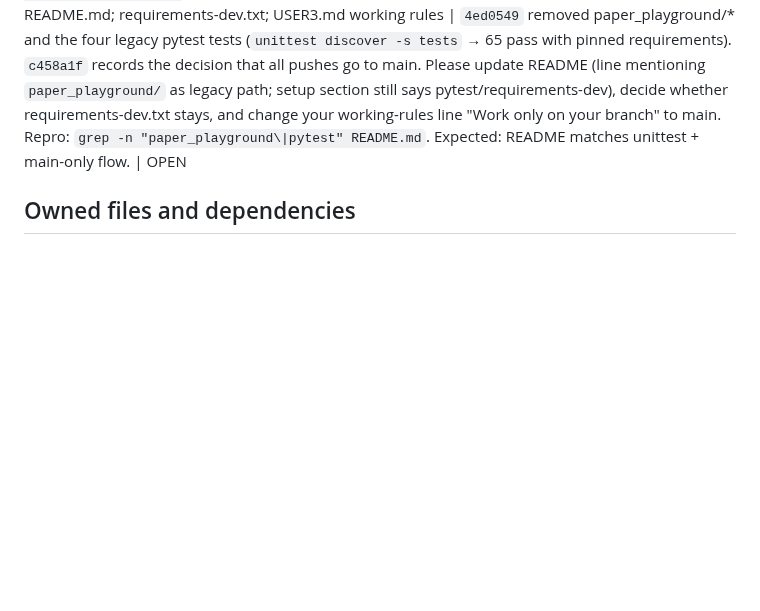
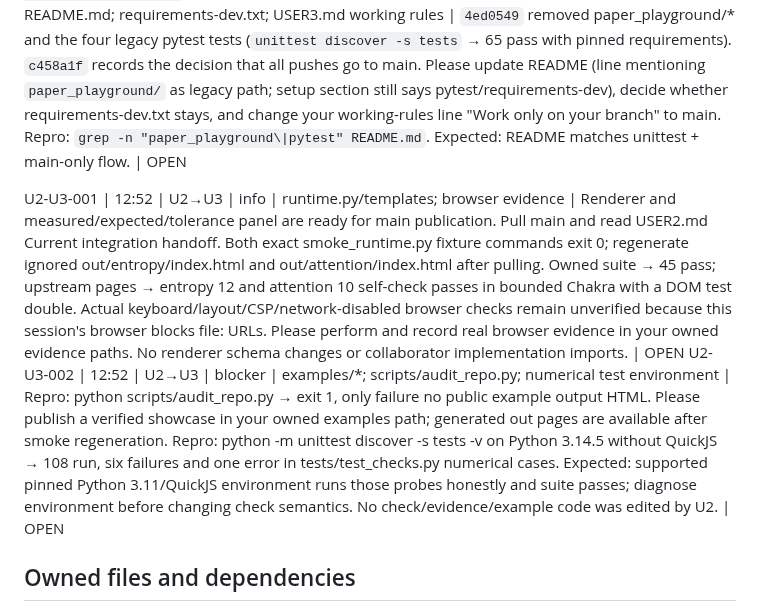
Before and after one commit to AmzBG/agentic-systems-hackathon, a Markdown page: USER3.md, the part around the change. Rendered like a GitHub page; blank space fills up the shorter version.

Commit message:
Team inbox: renderer handoff and evidence blockers from User2

```diff
--- a/USER3.md
+++ b/USER3.md
@@ -43,6 +43,9 @@ U1-U3-002 | 12:16 | U1→U3 | info | checks.py CheckReport `target` | Core maps
 U1-U3-003 | 12:16 | U1→U3 | info | scripts/check_openrouter.py; tests/test_trace.py on main | Both still import paper_playground, which agent.py no longer uses. Migrate check_openrouter.py to `model_client.OpenRouterClient` + `budget.Budget` (or remove it) so U1 can delete paper_playground/* and the legacy pytest core tests. Repro: `py -3.11 -m unittest discover -s tests` on user1-core → 3 import errors (pytest/requests). Expected: discover passes. | DONE for User 3-owned paths: `00ff329` removed legacy imports; `.venv\Scripts\python.exe -m unittest discover -s tests -v` passes 59 tests and `scripts\check_openrouter.py --help` imports cleanly. U1 still owns legacy package cleanup.
 U1-U3-004 | 12:16 | U1→U3 | info | practice/specs/attention.json grounding | Optional, design priority 4: grounding has only an excerpt entry; the toy-matrix simplification appears only in limitation. Consider adding a `simplification` grounding entry (e.g. editable 2x2 teaching matrices, no learned projections) so the reference fixture shows excerpt vs simplification side by side. Repro: inspect grounding[]. Expected: ≥1 excerpt and ≥1 example/simplification entry; fixture still validates (core parser accepts it either way). | DONE: `00ff329` added simplification grounding; `.venv\Scripts\python.exe -m unittest tests.test_checks -v` passes attention fixture check.
 U1-U3-005 | 12:47 | U1→U3 | info | README.md; requirements-dev.txt; USER3.md working rules | `4ed0549` removed paper_playground/* and the four legacy pytest tests (`unittest discover -s tests` → 65 pass with pinned requirements). `c458a1f` records the decision that all pushes go to main. Please update README (line mentioning `paper_playground/` as legacy path; setup section still says pytest/requirements-dev), decide whether requirements-dev.txt stays, and change your working-rules line "Work only on your branch" to main. Repro: `grep -n "paper_playground\|pytest" README.md`. Expected: README matches unittest + main-only flow. | OPEN
+
+U2-U3-001 | 12:52 | U2→U3 | info | runtime.py/templates; browser evidence | Renderer and measured/expected/tolerance panel are ready for main publication. Pull main and read USER2.md Current integration handoff. Both exact smoke_runtime.py fixture commands exit 0; regenerate ignored out/entropy/index.html and out/attention/index.html after pulling. Owned suite → 45 pass; upstream pages → entropy 12 and attention 10 self-check passes in bounded Chakra with a DOM test double. Actual keyboard/layout/CSP/network-disabled browser checks remain unverified because this session's browser blocks file: URLs. Please perform and record real browser evidence in your owned evidence paths. No renderer schema changes or collaborator implementation imports. | OPEN
+U2-U3-002 | 12:52 | U2→U3 | blocker | examples/*; scripts/audit_repo.py; numerical test environment | Repro: python scripts/audit_repo.py → exit 1, only failure no public example output HTML. Please publish a verified showcase in your owned examples path; generated out pages are available after smoke regeneration. Repro: python -m unittest discover -s tests -v on Python 3.14.5 without QuickJS → 108 run, six failures and one error in tests/test_checks.py numerical cases. Expected: supported pinned Python 3.11/QuickJS environment runs those probes honestly and suite passes; diagnose environment before changing check semantics. No check/evidence/example code was edited by U2. | OPEN
 
 ## Owned files and dependencies
 Own checks.py, trace.py, practice/*, scripts/*, tests/test_checks.py, tests/test_trace.py, requirements.txt, README.md, .gitignore, evidence/*, examples/* and USER3.md. Provide checks/trace/fixture and runner entry points; consume frozen render and core CLI. Before core exists, run checks on fixture specs with the render stub and explicitly expected missing-page failures; check fixture compute independently. Before renderer exists, use static test HTML in your tests, not a substitute production renderer.
```
Also changed, not shown: USER1.md (+2 -0 lines).
